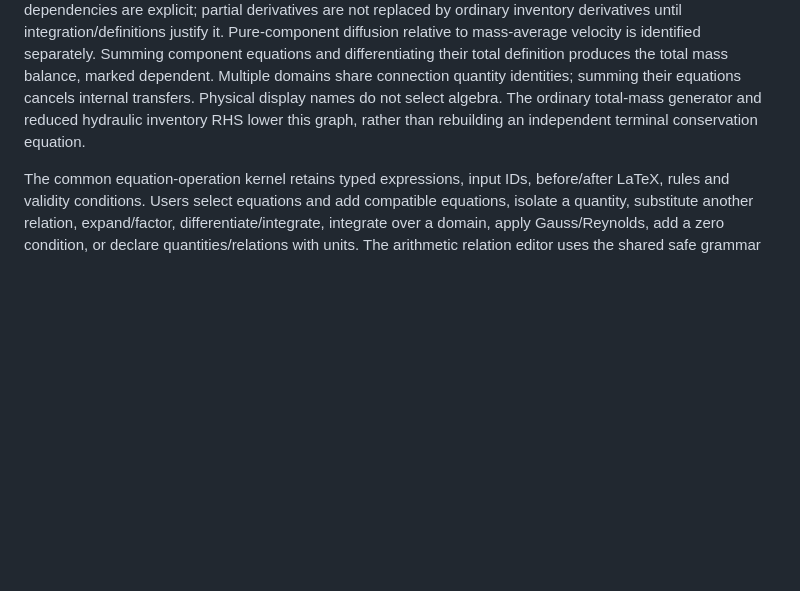
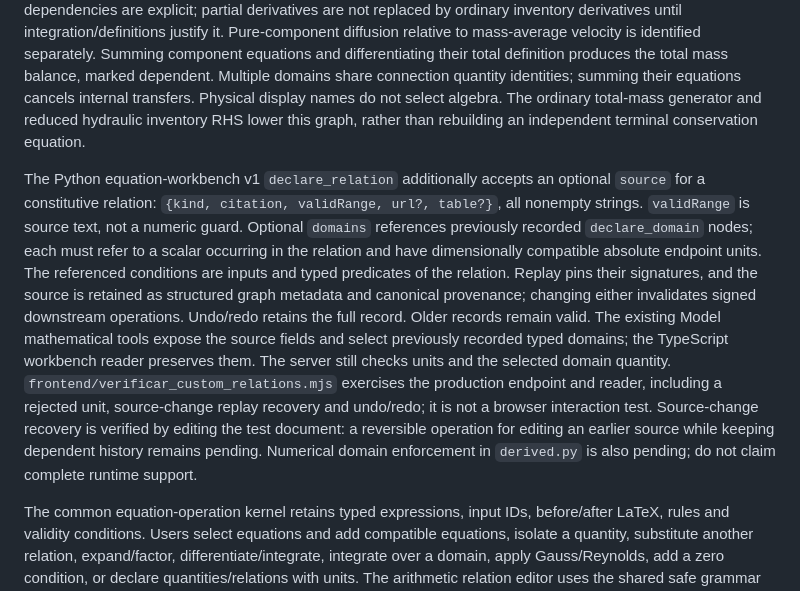
Before and after one commit to RandallTz/Rage-Engine-Chemical-Engineering-Ops, a Markdown page: docs/engine/model-workspaces.md, the part around the change. GitHub-like rendering; blank space fills up the shorter version.

Commit message:
Docs: declare_relation source and domains in the workspace specification
Co-Authored-By: Claude Opus 5.5 <noreply@anthropic.com>

```diff
--- a/docs/engine/model-workspaces.md
+++ b/docs/engine/model-workspaces.md
@@ -359,6 +359,8 @@ An upstream physical edit can invalidate the inputs of additional mathematical o
 
 `core/balances/material_equations.py` starts at local component mass conservation, applies source/transport substitutions, volume integration, Gauss and Reynolds, defines inventories and integrated sources, partitions the oriented common boundary connections, and applies closure of the boundary complement. Spatial field dependencies are explicit; partial derivatives are not replaced by ordinary inventory derivatives until integration/definitions justify it. Pure-component diffusion relative to mass-average velocity is identified separately. Summing component equations and differentiating their total definition produces the total mass balance, marked dependent. Multiple domains share connection quantity identities; summing their equations cancels internal transfers. Physical display names do not select algebra. The ordinary total-mass generator and reduced hydraulic inventory RHS lower this graph, rather than rebuilding an independent terminal conservation equation.
 
+The Python equation-workbench v1 `declare_relation` additionally accepts an optional `source` for a constitutive relation: `{kind, citation, validRange, url?, table?}`, all nonempty strings. `validRange` is source text, not a numeric guard. Optional `domains` references previously recorded `declare_domain` nodes; each must refer to a scalar occurring in the relation and have dimensionally compatible absolute endpoint units. The referenced conditions are inputs and typed predicates of the relation. Replay pins their signatures, and the source is retained as structured graph metadata and canonical provenance; changing either invalidates signed downstream operations. Undo/redo retains the full record. Older records remain valid. The existing Model mathematical tools expose the source fields and select previously recorded typed domains; the TypeScript workbench reader preserves them. The server still checks units and the selected domain quantity. `frontend/verificar_custom_relations.mjs` exercises the production endpoint and reader, including a rejected unit, source-change replay recovery and undo/redo; it is not a browser interaction test. Source-change recovery is verified by editing the test document: a reversible operation for editing an earlier source while keeping dependent history remains pending. Numerical domain enforcement in `derived.py` is also pending; do not claim complete runtime support.
+
 The common equation-operation kernel retains typed expressions, input IDs, before/after LaTeX, rules and validity conditions. Users select equations and add compatible equations, isolate a quantity, substitute another relation, expand/factor, differentiate/integrate, integrate over a domain, apply Gauss/Reynolds, add a zero condition, or declare quantities/relations with units. The arithmetic relation editor uses the shared safe grammar and Python dimensional checks; opaque expression IDs are persisted while readable quantity aliases are shown. New physical relations are labeled declarations, not consequences of conservation. Branch-ambiguous isolation is rejected. Integration constants and nonzero conditions remain visible. Derived consequences retain their premises and do not silently add solver states.
 
 **General-authoring increment (21 October 2026):** the existing Mathematical operation controls distinguish independent quantities from dependent quantities such as `c(t)` and `u(T(t))`. The shared Python engine evaluates the chain rule when substituting declared relations. Remove dependencies and Apply zero condition record their physical premise separately, then change the selected expression and its derivatives. The source dynamic law remains visible. Multiply/Divide both sides retain nonzero validity conditions; invalid dimensions, unknown dependencies, ambiguous substitutions and singular arithmetic are rejected. Declared relations have an explicit definition/constitutive/condition classification and remain premises, not fabricated conservation deductions. Dimensional checking precedes arithmetic cancellation; partial integration retains its unit and the constant's remaining field dependencies.
```
